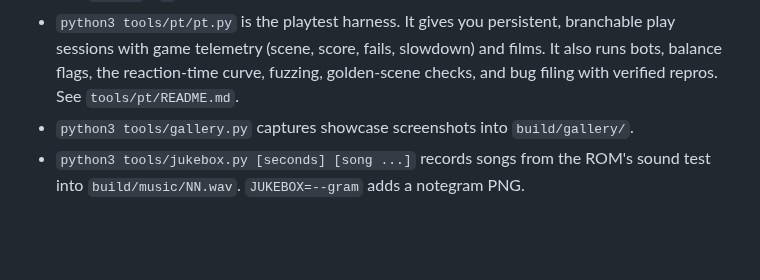
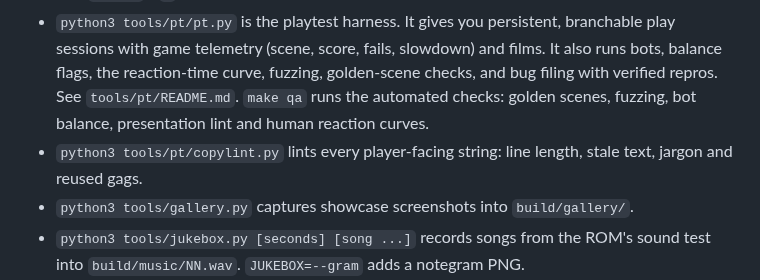
Before and after one commit to Abstrct/toronto-games, a Markdown page: README.md, the part around the change. GitHub-like rendering; blank space fills up the shorter version.

Commit message:
README: document make qa and copylint
Co-Authored-By: Claude Opus 5.5 <noreply@anthropic.com>

```diff
--- a/README.md
+++ b/README.md
@@ -177,7 +177,10 @@ make run        # the ROM in the macOS player app (build/Toronto Games.app)
   branchable play sessions with game telemetry (scene, score, fails,
   slowdown) and films. It also runs bots, balance flags, the reaction-time
   curve, fuzzing, golden-scene checks, and bug filing with verified repros.
-  See `tools/pt/README.md`.
+  See `tools/pt/README.md`. `make qa` runs the automated checks: golden
+  scenes, fuzzing, bot balance, presentation lint and human reaction curves.
+- `python3 tools/pt/copylint.py` lints every player-facing string: line
+  length, stale text, jargon and reused gags.
 - `python3 tools/gallery.py` captures showcase screenshots into `build/gallery/`.
 - `python3 tools/jukebox.py [seconds] [song ...]` records songs from the
   ROM's sound test into `build/music/NN.wav`. `JUKEBOX=--gram` adds a
```
